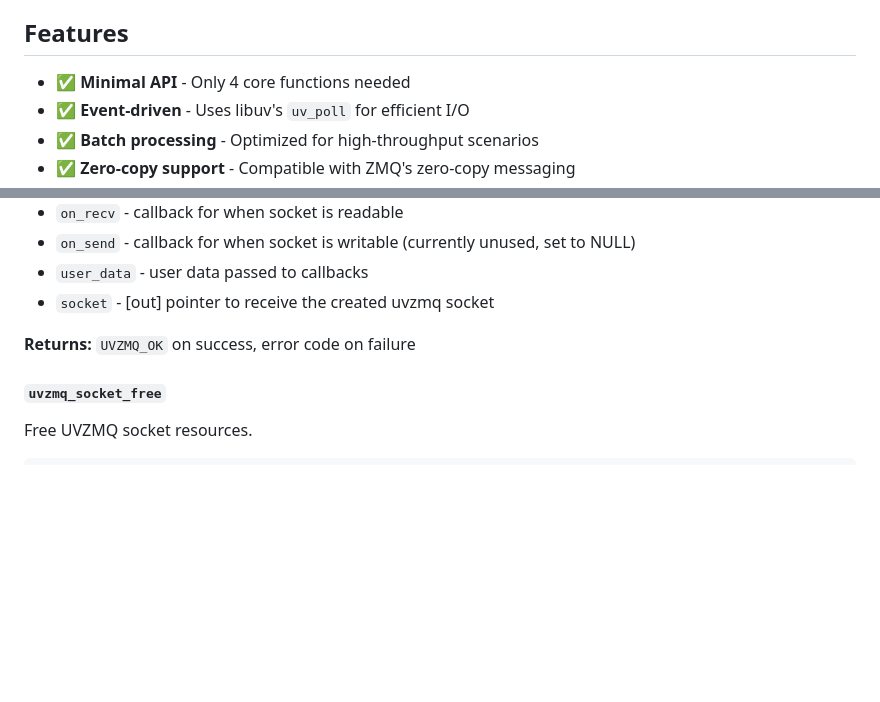
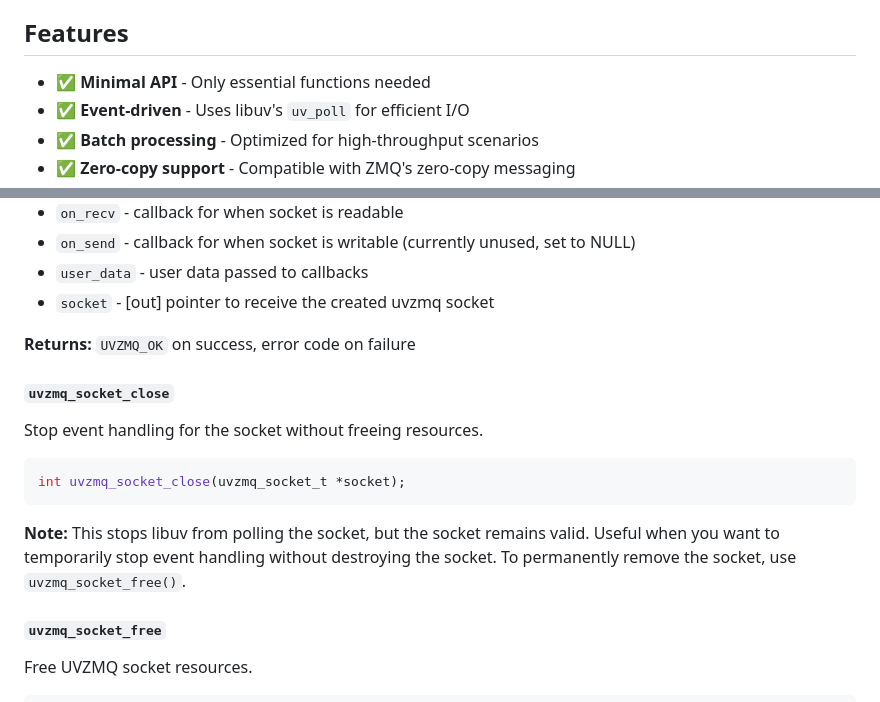
Before and after one commit to adam-ikari/uvzmq, a Markdown page: README.md, 2 parts joined by grey strips. Drawn GitHub-style; blank space fills up the shorter version.

Commit message:
更新README文档：添加uvzmq_socket_close API说明

````diff
--- a/README.md
+++ b/README.md
@@ -6,7 +6,7 @@ UVZMQ provides **one thing only**: integrating ZMQ sockets with libuv event loop
 
 ## Features
 
-- ✅ **Minimal API** - Only 4 core functions needed
+- ✅ **Minimal API** - Only essential functions needed
 - ✅ **Event-driven** - Uses libuv's `uv_poll` for efficient I/O
 - ✅ **Batch processing** - Optimized for high-throughput scenarios
 - ✅ **Zero-copy support** - Compatible with ZMQ's zero-copy messaging
@@ -127,6 +127,16 @@ int uvzmq_socket_new(uv_loop_t *loop, void *zmq_sock,
 
 **Returns:** `UVZMQ_OK` on success, error code on failure
 
+#### `uvzmq_socket_close`
+
+Stop event handling for the socket without freeing resources.
+
+```c
+int uvzmq_socket_close(uvzmq_socket_t *socket);
+```
+
+**Note:** This stops libuv from polling the socket, but the socket remains valid. Useful when you want to temporarily stop event handling without destroying the socket. To permanently remove the socket, use `uvzmq_socket_free()`.
+
 #### `uvzmq_socket_free`
 
 Free UVZMQ socket resources.
````
